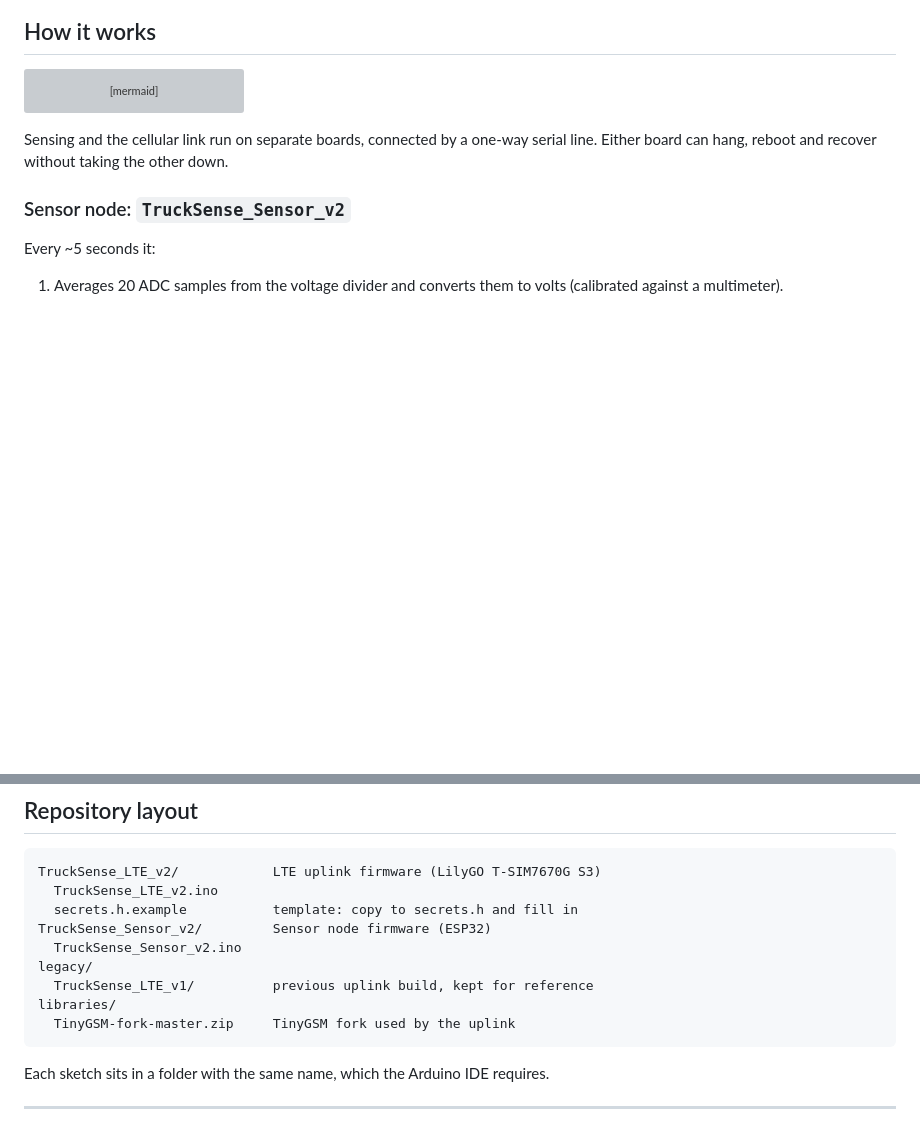
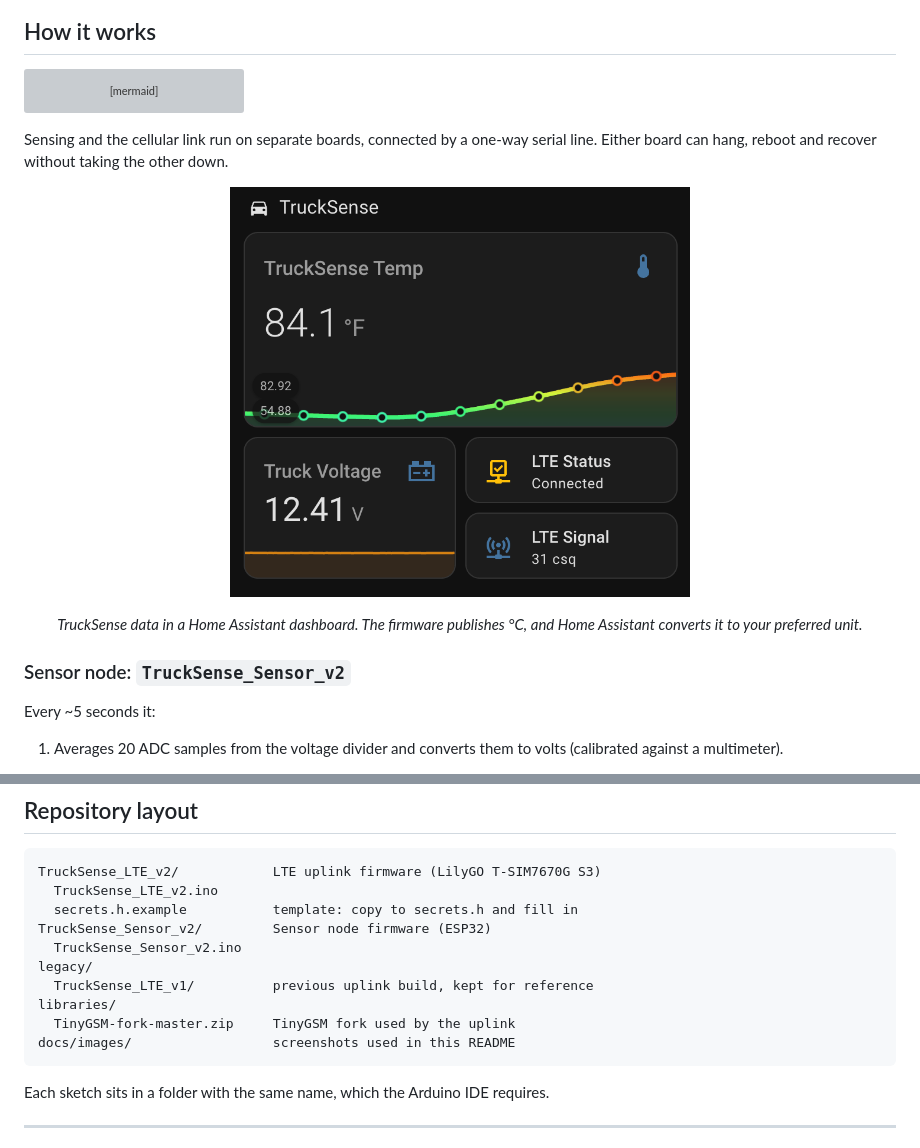
Before and after one commit to Esotereal/Trucksense, a Markdown page: README.md, 2 parts joined by grey strips. GitHub-like rendering; pictures changed too: docs/images/home-assistant-dashboard.png (added); blank space fills up the shorter version; grey boxes are pictures that could not be loaded.

Commit message:
Add Home Assistant dashboard screenshot to README
Co-Authored-By: Claude Opus 5.5 <noreply@anthropic.com>

````diff
--- a/README.md
+++ b/README.md
@@ -21,6 +21,11 @@ flowchart LR
 ```
 
 Sensing and the cellular link run on separate boards, connected by a one-way serial line. Either board can hang, reboot and recover without taking the other down.
+
+<p align="center">
+  <img src="docs/images/home-assistant-dashboard.png" alt="Home Assistant dashboard showing TruckSense outside temperature with a history graph, truck battery voltage, LTE connection status and LTE signal strength" width="460">
+</p>
+<p align="center"><em>TruckSense data in a Home Assistant dashboard. The firmware publishes °C, and Home Assistant converts it to your preferred unit.</em></p>
 
 ### Sensor node: `TruckSense_Sensor_v2`
 
@@ -95,6 +100,7 @@ legacy/
   TruckSense_LTE_v1/          previous uplink build, kept for reference
 libraries/
   TinyGSM-fork-master.zip     TinyGSM fork used by the uplink
+docs/images/                  screenshots used in this README
 ```
 
 Each sketch sits in a folder with the same name, which the Arduino IDE requires.
````
